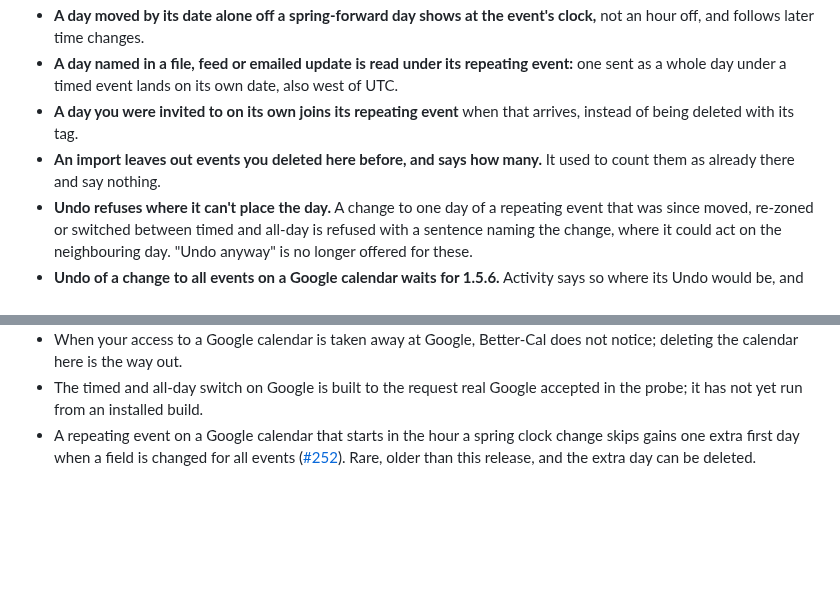
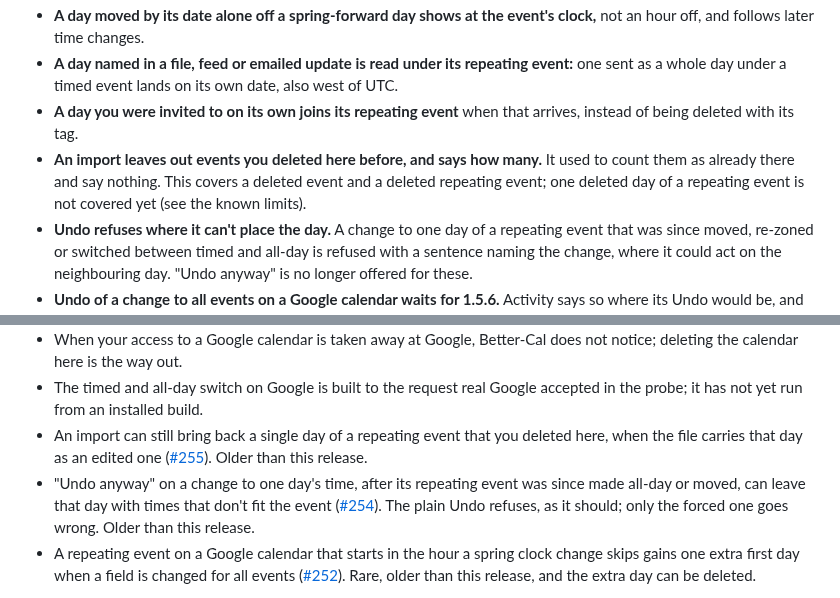
Before and after one commit to Oshyan/better-cal, a Markdown page: CHANGELOG.md, 2 parts joined by grey strips. Rendered like a GitHub page; blank space fills up the shorter version.

Commit message:
1.5.5 changelog: two more known limits from the independent review (an import can bring back one deleted day of a repeating event, #255; a forced undo of a day's time change can leave times that don't fit the event, #254), and the import line says what it covers

```diff
--- a/CHANGELOG.md
+++ b/CHANGELOG.md
@@ -15,7 +15,7 @@ Google calendars, CalDAV and undo after an outside review and a round of indepen
 - **A day moved by its date alone off a spring-forward day shows at the event's clock,** not an hour off, and follows later time changes.
 - **A day named in a file, feed or emailed update is read under its repeating event:** one sent as a whole day under a timed event lands on its own date, also west of UTC.
 - **A day you were invited to on its own joins its repeating event** when that arrives, instead of being deleted with its tag.
-- **An import leaves out events you deleted here before, and says how many.** It used to count them as already there and say nothing.
+- **An import leaves out events you deleted here before, and says how many.** It used to count them as already there and say nothing. This covers a deleted event and a deleted repeating event; one deleted day of a repeating event is not covered yet (see the known limits).
 - **Undo refuses where it can't place the day.** A change to one day of a repeating event that was since moved, re-zoned or switched between timed and all-day is refused with a sentence naming the change, where it could act on the neighbouring day. "Undo anyway" is no longer offered for these.
 - **Undo of a change to all events on a Google calendar waits for 1.5.6.** Activity says so where its Undo would be, and the plain Undo steps past such a change to the one before it.
 - **Half done at Google:** Finish keeps what was changed in Google Calendar meanwhile when your change leaves every day where it was, and otherwise names each thing that was lost and why. Keeping a calendar as a copy, or deleting it, closes a half-done change that can no longer run.
@@ -32,6 +32,8 @@ Google calendars, CalDAV and undo after an outside review and a round of indepen
 - A half-done change that can be neither finished nor put back is cleared by deleting its calendar here or keeping it as a copy. A "Leave as Google has it" action comes in 1.5.6.
 - When your access to a Google calendar is taken away at Google, Better-Cal does not notice; deleting the calendar here is the way out.
 - The timed and all-day switch on Google is built to the request real Google accepted in the probe; it has not yet run from an installed build.
+- An import can still bring back a single day of a repeating event that you deleted here, when the file carries that day as an edited one ([#255](https://github.com/Oshyan/better-cal/issues/255)). Older than this release.
+- "Undo anyway" on a change to one day's time, after its repeating event was since made all-day or moved, can leave that day with times that don't fit the event ([#254](https://github.com/Oshyan/better-cal/issues/254)). The plain Undo refuses, as it should; only the forced one goes wrong. Older than this release.
 - A repeating event on a Google calendar that starts in the hour a spring clock change skips gains one extra first day when a field is changed for all events ([#252](https://github.com/Oshyan/better-cal/issues/252)). Rare, older than this release, and the extra day can be deleted.
 
 Operators: migrations 070 to 078 (the Google token on its account, half-done changes' plans, edited days placed by their own fields, feed validators, the person kinds, the journal's format, and each edited day's own-fields list filled where 1.5.0 to 1.5.4 left it empty); `update.php` or the update page as usual.
```
